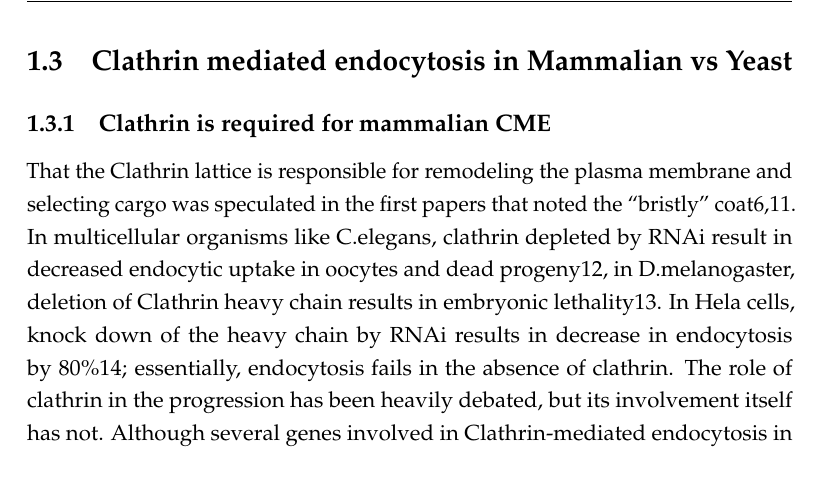
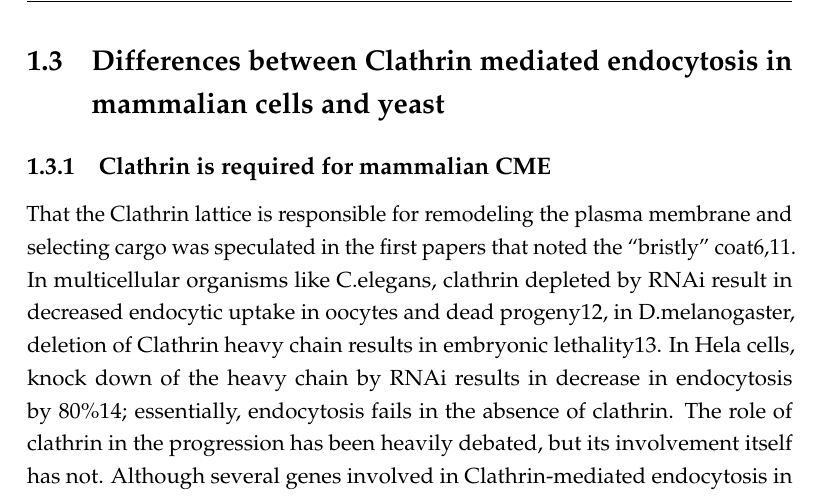
Before and after one commit to deepikaamenon/thesis_2021, a LaTeX thesis (main.tex, which reads Chapters/Intro.tex): part of page 21 of 31, cut so that both start at the same text. Compiled offline with pdfLaTeX.

Commit message:
txs auto checkin

```diff
--- a/Chapters/Intro.tex
+++ b/Chapters/Intro.tex
@@ -23,9 +23,9 @@ Many different endocytic pathways that facilitate the internalization of cargo a
 Clathrin and associated proteins do not only interact with the plasma membrane. It has also been observed localizing to the trans-golgi network (TGN); these clathrin-coated vesicles mediate traffic from the TGN to the endosome. Specification of vesicle target to different cellular compartments is achieved by Clathrin interaction with specialized adaptor proteins like the adaptor protein complexs (AP), which specify Golgi-to-early endosome traffic, while Golgi-localized gamma-adaptin (GGA) complexes specify Golgi-to-late endosome traffic. These membrane associations, among others form components of the cellular signaling pathway that transmit signals across the cell and between various organelles like the Golgi apparatus and endoplasmic reticulum. These membranes undergo similar transitions of the bounding membrane, and have some mechanistic and biochemical similarities13,14.
 
 
-\section{Clathrin mediated endocytosis in Mammalian vs Yeast}
+\section{Differences between Clathrin mediated endocytosis in mammalian cells  and yeast}
 		\subsection{Clathrin is required for mammalian CME}
-That the Clathrin lattice is responsible for remodeling the plasma membrane and selecting cargo was speculated in the first papers that noted the “bristly” coat6,11.  In multicellular organisms like C.elegans, clathrin depleted by RNAi result in decreased endocytic uptake in oocytes and dead progeny12, in D.melanogaster, deletion of Clathrin heavy chain results in embryonic lethality13. In Hela cells, knock down of the heavy chain by RNAi results in decrease in endocytosis by 80\%14; essentially, endocytosis fails in the absence of clathrin. The role of clathrin in the progression has been heavily debated, but its involvement itself has not. Although several genes involved in Clathrin-mediated endocytosis in yeast were found to be homologues of the mammalian machinery, early work in yeast revealed that clathrin was not necessary for endocytosis15. It became apparent that though the mammalian and yeast systems were mechanistically similar and most of the yeast endocytic proteins had mammalian homologues16, there are some significant differences.
+		That the Clathrin lattice is responsible for remodeling the plasma membrane and selecting cargo was speculated in the first papers that noted the “bristly” coat6,11.  In multicellular organisms like C.elegans, clathrin depleted by RNAi result in decreased endocytic uptake in oocytes and dead progeny12, in D.melanogaster, deletion of Clathrin heavy chain results in embryonic lethality13. In Hela cells, knock down of the heavy chain by RNAi results in decrease in endocytosis by 80\%14; essentially, endocytosis fails in the absence of clathrin. The role of clathrin in the progression has been heavily debated, but its involvement itself has not. Although several genes involved in Clathrin-mediated endocytosis in yeast were found to be homologues of the mammalian machinery, early work in yeast revealed that clathrin was not necessary for endocytosis15. It became apparent that though the mammalian and yeast systems were mechanistically similar and most of the yeast endocytic proteins had mammalian homologues16, there are some significant differences.
 
 		\subsection{Actin forces are required for yeast CME}
 Cortical actin patches were first seen in S.cerevisae, that were later established as endocytic sites from the colocolization of other endocytic proteins. While the mammalian CME uptake is heavily dependent on clathrin, the yeast system relies on actin and its proper organization for endocytosis17. Not only is actin itself necessary for the intiation of plasma membrane deformation18, coupling the endocytic coat to actin are necessary for internalization19,20.  The cell wall surrounding the plasma membrane in yeast cells has meant that the yeast cells are under high turgor pressure21, which would explain the high force requirement for membrane deformation in yeast.
```
Also changed, not shown: Chapters/Intro.tex (2 more changed lines).
